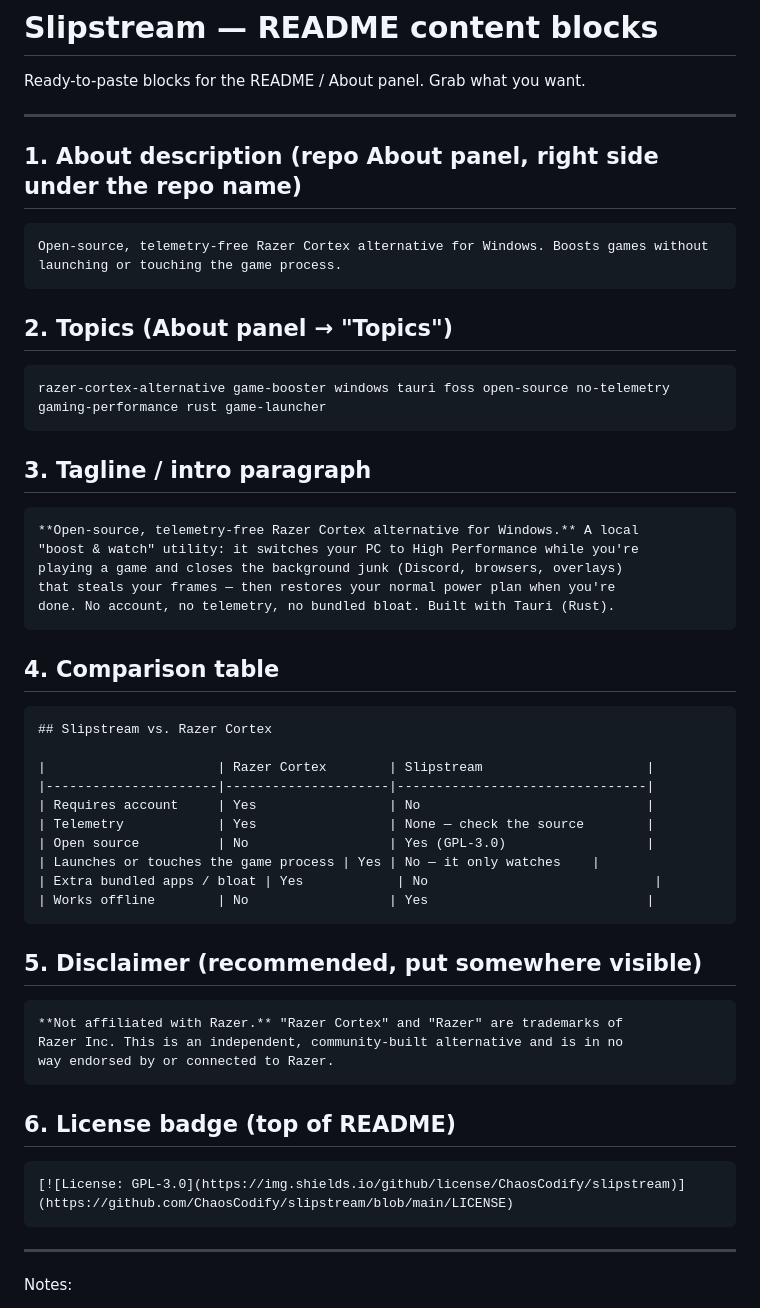
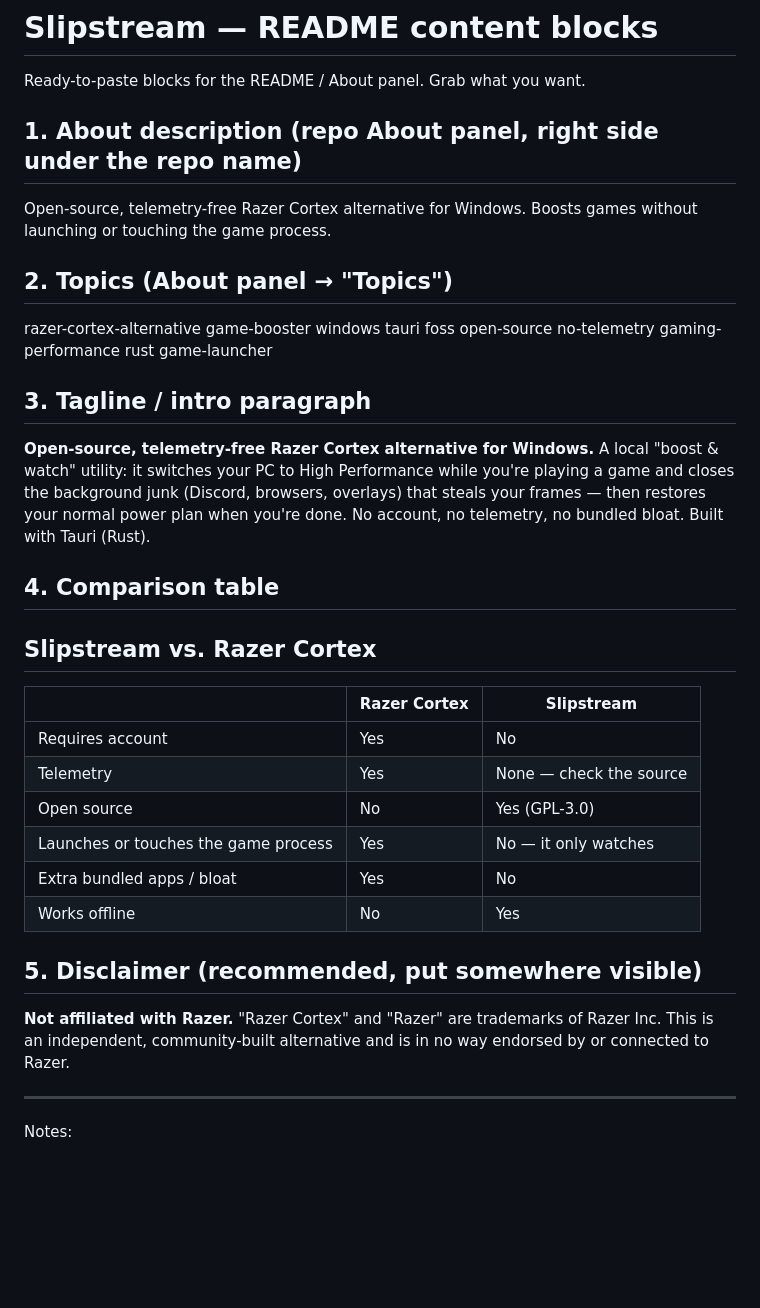
Before and after one commit to ChaosCodify/slipstream, a Markdown page: README.md, the part around the change. GitHub-like rendering; blank space fills up the shorter version.

````diff
--- a/README.md
+++ b/README.md
@@ -36,33 +36,32 @@ way endorsed by or connected to Razer.
 
 Ready-to-paste blocks for the README / About panel. Grab what you want.
 
----
+
 
 ## 1. About description (repo About panel, right side under the repo name)
 
-```
+
 Open-source, telemetry-free Razer Cortex alternative for Windows. Boosts games without launching or touching the game process.
-```
+
 
 ## 2. Topics (About panel → "Topics")
 
-```
+
 razer-cortex-alternative game-booster windows tauri foss open-source no-telemetry gaming-performance rust game-launcher
-```
+
 
 ## 3. Tagline / intro paragraph
 
-```
+
 **Open-source, telemetry-free Razer Cortex alternative for Windows.** A local
 "boost & watch" utility: it switches your PC to High Performance while you're
 playing a game and closes the background junk (Discord, browsers, overlays)
 that steals your frames — then restores your normal power plan when you're
 done. No account, no telemetry, no bundled bloat. Built with Tauri (Rust).
-```
+
 
 ## 4. Comparison table
 
-```md
 ## Slipstream vs. Razer Cortex
 
 |                      | Razer Cortex        | Slipstream                     |
@@ -73,21 +72,17 @@ done. No account, no telemetry, no bundled bloat. Built with Tauri (Rust).
 | Launches or touches the game process | Yes | No — it only watches    |
 | Extra bundled apps / bloat | Yes            | No                             |
 | Works offline        | No                  | Yes                            |
-```
+
 
 ## 5. Disclaimer (recommended, put somewhere visible)
 
-```
 **Not affiliated with Razer.** "Razer Cortex" and "Razer" are trademarks of
 Razer Inc. This is an independent, community-built alternative and is in no
 way endorsed by or connected to Razer.
-```
 
-## 6. License badge (top of README)
 
-```md
-[![License: GPL-3.0](https://img.shields.io/github/license/ChaosCodify/slipstream)](https://github.com/ChaosCodify/slipstream/blob/main/LICENSE)
-```
+
+
 
 ---
 
````
